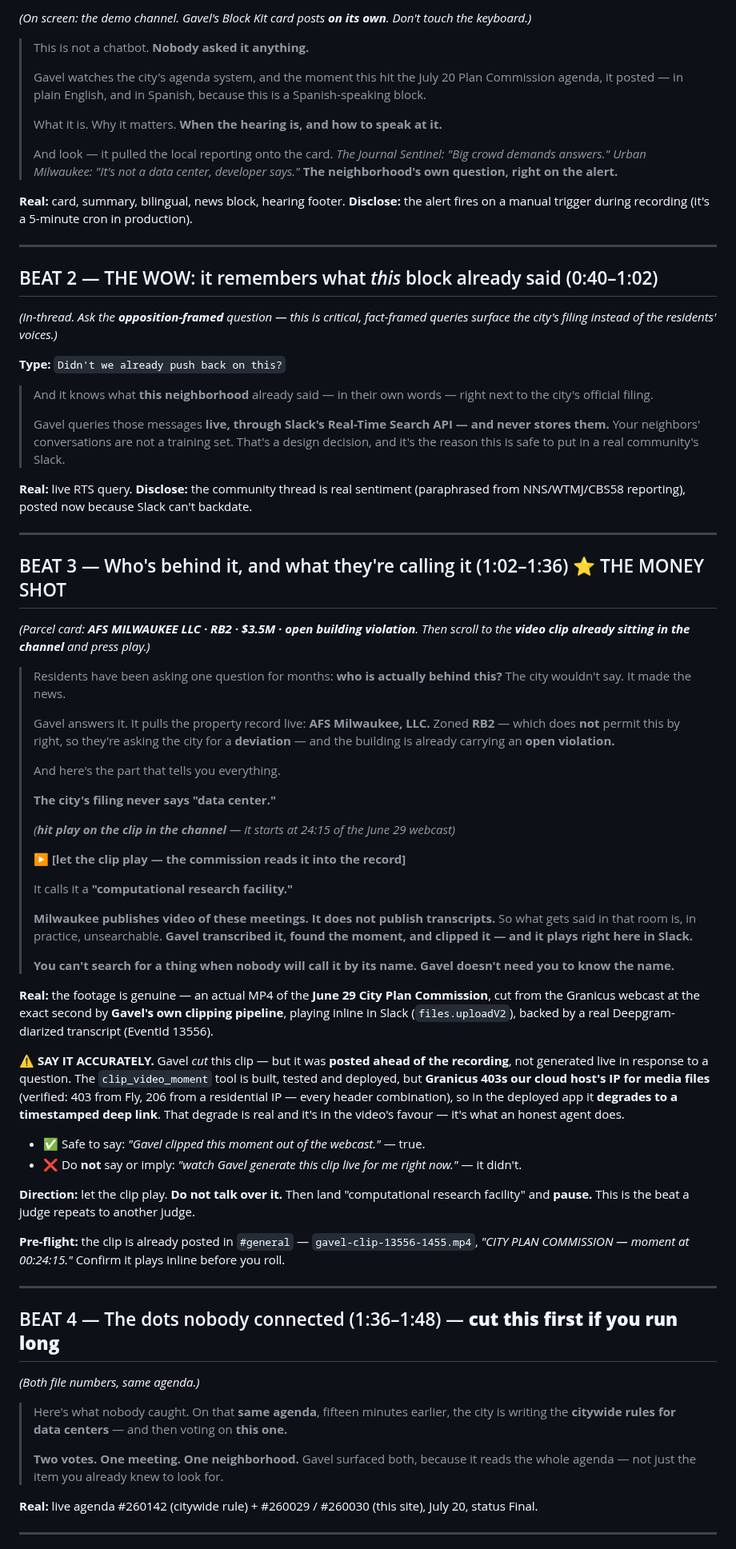
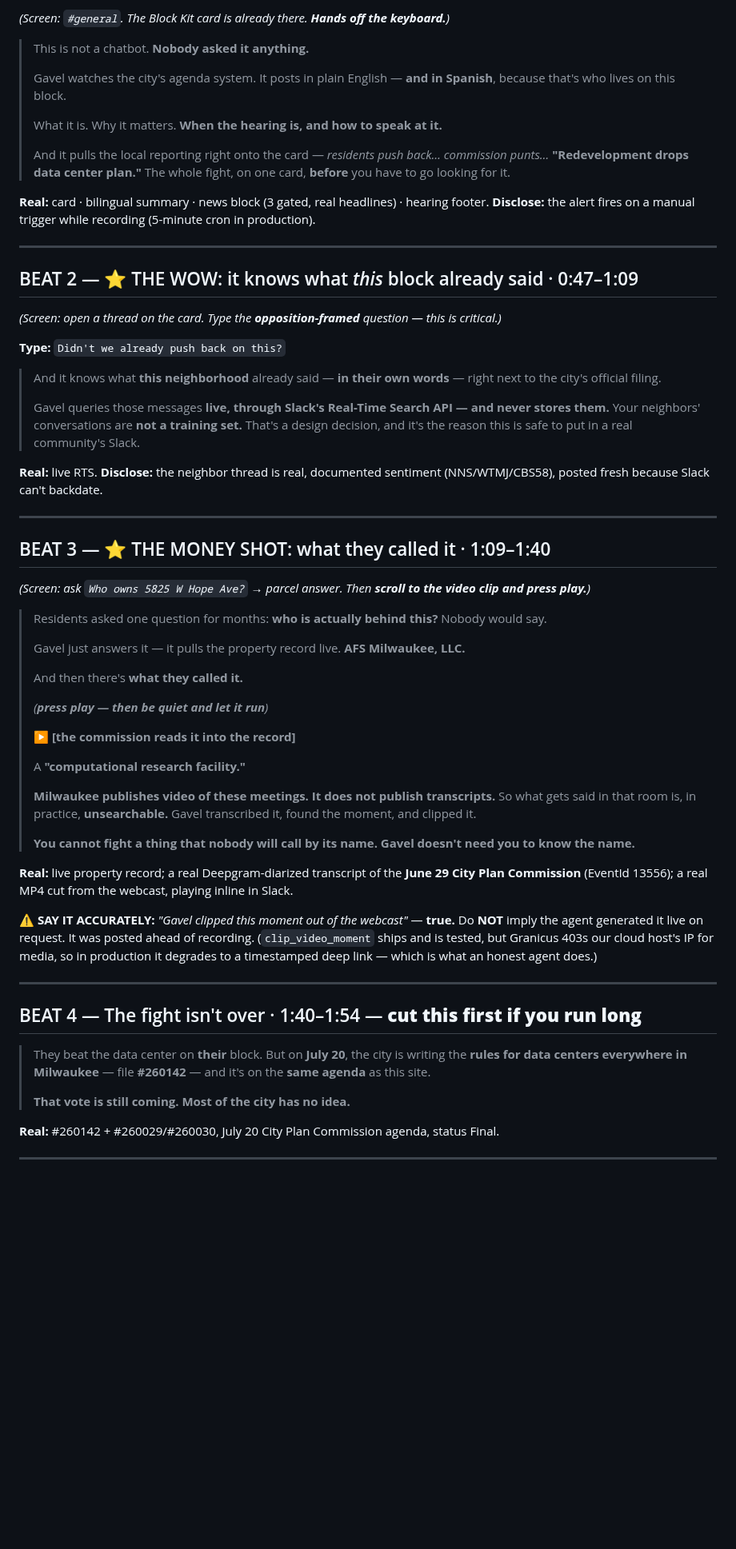
Before and after one commit to tmoody1973/gavel-slack-agent, a Markdown page: docs/DEMO-VO-SCRIPT.md, the part around one of its changes. Shown at 80% size. Drawn GitHub-style; blank space fills up the shorter version.

Commit message:
docs(MOO-62): v4 script — the TRUE arc (residents won, data center dropped July 6-8); channel reset

```diff
--- a/docs/DEMO-VO-SCRIPT.md
+++ b/docs/DEMO-VO-SCRIPT.md
@@ -35,102 +44,80 @@ bystander, you're inside the room. Then the stakes, then the promise. Product na
 
-*(On screen: the demo channel. Gavel's Block Kit card posts **on its own**. Don't touch the keyboard.)*
+*(Screen: `#general`. The Block Kit card is already there. **Hands off the keyboard.**)*
 
 > This is not a chatbot. **Nobody asked it anything.**
 >
-> Gavel watches the city's agenda system, and the moment this hit the July 20 Plan Commission agenda,
-> it posted — in plain English, and in Spanish, because this is a Spanish-speaking block.
+> Gavel watches the city's agenda system. It posts in plain English — **and in Spanish**, because that's
+> who lives on this block.
 >
 > What it is. Why it matters. **When the hearing is, and how to speak at it.**
 >
-> And look — it pulled the local reporting onto the card. *The Journal Sentinel: "Big crowd demands
-> answers." Urban Milwaukee: "It's not a data center, developer says."* **The neighborhood's own
-> question, right on the alert.**
+> And it pulls the local reporting right onto the card — *residents push back… commission punts…*
+> **"Redevelopment drops data center plan."** The whole fight, on one card, **before** you have to go
+> looking for it.
 
-**Real:** card, summary, bilingual, news block, hearing footer. **Disclose:** the alert fires on a manual
-trigger during recording (it's a 5-minute cron in production).
+**Real:** card · bilingual summary · news block (3 gated, real headlines) · hearing footer.
+**Disclose:** the alert fires on a manual trigger while recording (5-minute cron in production).
 
 ---
 
-## BEAT 2 — THE WOW: it remembers what *this* block already said (0:40–1:02)
+## BEAT 2 — ⭐ THE WOW: it knows what *this* block already said · 0:47–1:09
 
-*(In-thread. Ask the **opposition-framed** question — this is critical, fact-framed queries surface the
-city's filing instead of the residents' voices.)*
+*(Screen: open a thread on the card. Type the **opposition-framed** question — this is critical.)*
 
 **Type:** `Didn't we already push back on this?`
 
-> And it knows what **this neighborhood** already said — in their own words — right next to the city's
-> official filing.
+> And it knows what **this neighborhood** already said — **in their own words** — right next to the
+> city's official filing.
 >
 > Gavel queries those messages **live, through Slack's Real-Time Search API — and never stores them.**
-> Your neighbors' conversations are not a training set. That's a design decision, and it's the reason
+> Your neighbors' conversations are **not a training set.** That's a design decision, and it's the reason
 > this is safe to put in a real community's Slack.
 
-**Real:** live RTS query. **Disclose:** the community thread is real sentiment (paraphrased from
-NNS/WTMJ/CBS58 reporting), posted now because Slack can't backdate.
+**Real:** live RTS. **Disclose:** the neighbor thread is real, documented sentiment (NNS/WTMJ/CBS58),
+posted fresh because Slack can't backdate.
 
 ---
 
-## BEAT 3 — Who's behind it, and what they're calling it (1:02–1:36) ⭐ THE MONEY SHOT
+## BEAT 3 — ⭐ THE MONEY SHOT: what they called it · 1:09–1:40
 
-*(Parcel card: **AFS MILWAUKEE LLC · RB2 · $3.5M · open building violation**. Then scroll to the
-**video clip already sitting in the channel** and press play.)*
+*(Screen: ask `Who owns 5825 W Hope Ave?` → parcel answer. Then **scroll to the video clip and press
+play.**)*
 
-> Residents have been asking one question for months: **who is actually behind this?** The city wouldn't
-> say. It made the news.
+> Residents asked one question for months: **who is actually behind this?** Nobody would say.
 >
-> Gavel answers it. It pulls the property record live: **AFS Milwaukee, LLC.** Zoned **RB2** — which
-> does **not** permit this by right, so they're asking the city for a **deviation** — and the building is
-> already carrying an **open violation.**
+> Gavel just answers it — it pulls the property record live. **AFS Milwaukee, LLC.**
 >
-> And here's the part that tells you everything.
+> And then there's **what they called it.**
 >
-> **The city's filing never says "data center."**
+> *(**press play — then be quiet and let it run**)*
 >
-> *(**hit play on the clip in the channel** — it starts at 24:15 of the June 29 webcast)*
+> **▶ [the commission reads it into the record]**
 >
-> **▶ [let the clip play — the commission reads it into the record]**
->
-> It calls it a **"computational research facility."**
+> A **"computational research facility."**
 >
 > **Milwaukee publishes video of these meetings. It does not publish transcripts.** So what gets said in
-> that room is, in practice, unsearchable. **Gavel transcribed it, found the moment, and clipped it — and
-> it plays right here in Slack.**
+> that room is, in practice, **unsearchable.** Gavel transcribed it, found the moment, and clipped it.
 >
-> **You can't search for a thing when nobody will call it by its name. Gavel doesn't need you to know
-> the name.**
+> **You cannot fight a thing that nobody will call by its name. Gavel doesn't need you to know the name.**
 
-**Real:** the footage is genuine — an actual MP4 of the **June 29 City Plan Commission**, cut from the
-Granicus webcast at the exact second by **Gavel's own clipping pipeline**, playing inline in Slack
-(`files.uploadV2`), backed by a real Deepgram-diarized transcript (EventId 13556).
+**Real:** live property record; a real Deepgram-diarized transcript of the **June 29 City Plan
+Commission** (EventId 13556); a real MP4 cut from the webcast, playing inline in Slack.
 
-**⚠️ SAY IT ACCURATELY.** Gavel *cut* this clip — but it was **posted ahead of the recording**, not
-generated live in response to a question. The `clip_video_moment` tool is built, tested and deployed, but
-**Granicus 403s our cloud host's IP for media files** (verified: 403 from Fly, 206 from a residential IP —
-every header combination), so in the deployed app it **degrades to a timestamped deep link**. That
-degrade is real and it's in the video's favour — it's what an honest agent does.
-
-- ✅ Safe to say: *"Gavel clipped this moment out of the webcast."* — true.
-- ❌ Do **not** say or imply: *"watch Gavel generate this clip live for me right now."* — it didn't.
-
-**Direction:** let the clip play. **Do not talk over it.** Then land "computational research facility"
-and **pause.** This is the beat a judge repeats to another judge.
-
-**Pre-flight:** the clip is already posted in `#general` — `gavel-clip-13556-1455.mp4`, *"CITY PLAN
-COMMISSION — moment at 00:24:15."* Confirm it plays inline before you roll.
+**⚠️ SAY IT ACCURATELY:** *"Gavel clipped this moment out of the webcast"* — **true.** Do **NOT** imply the
+agent generated it live on request. It was posted ahead of recording. (`clip_video_moment` ships and is
+tested, but Granicus 403s our cloud host's IP for media, so in production it degrades to a timestamped
+deep link — which is what an honest agent does.)
 
 ---
 
-## BEAT 4 — The dots nobody connected (1:36–1:48) — **cut this first if you run long**
+## BEAT 4 — The fight isn't over · 1:40–1:54 — **cut this first if you run long**
 
-*(Both file numbers, same agenda.)*
+> They beat the data center on **their** block. But on **July 20**, the city is writing the **rules for
+> data centers everywhere in Milwaukee** — file **#260142** — and it's on the **same agenda** as this site.
+>
+> **That vote is still coming. Most of the city has no idea.**
 
-> Here's what nobody caught. On that **same agenda**, fifteen minutes earlier, the city is writing the
-> **citywide rules for data centers** — and then voting on **this one.**
->
-> **Two votes. One meeting. One neighborhood.** Gavel surfaced both, because it reads the whole agenda —
-> not just the item you already knew to look for.
-
-**Real:** live agenda #260142 (citywide rule) + #260029 / #260030 (this site), July 20, status Final.
+**Real:** #260142 + #260029/#260030, July 20 City Plan Commission agenda, status Final.
 
 ---
 
```
Also changed, not shown: other parts of docs/DEMO-VO-SCRIPT.md (+55 -50 lines), docs/DEMO-CAPTURE-PLAN.md (+7 -10 lines), docs/DEVPOST-FACTS.md (+6 -2 lines).
